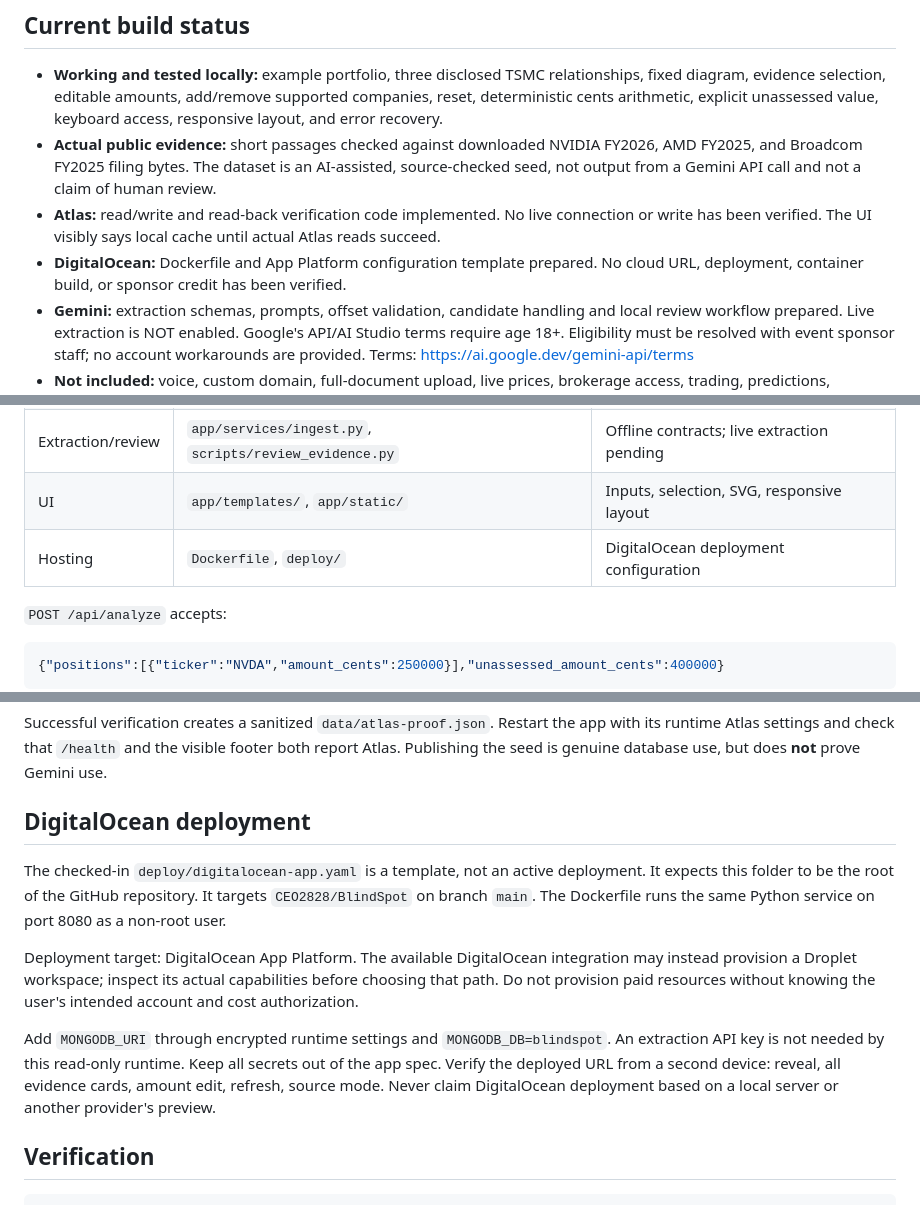
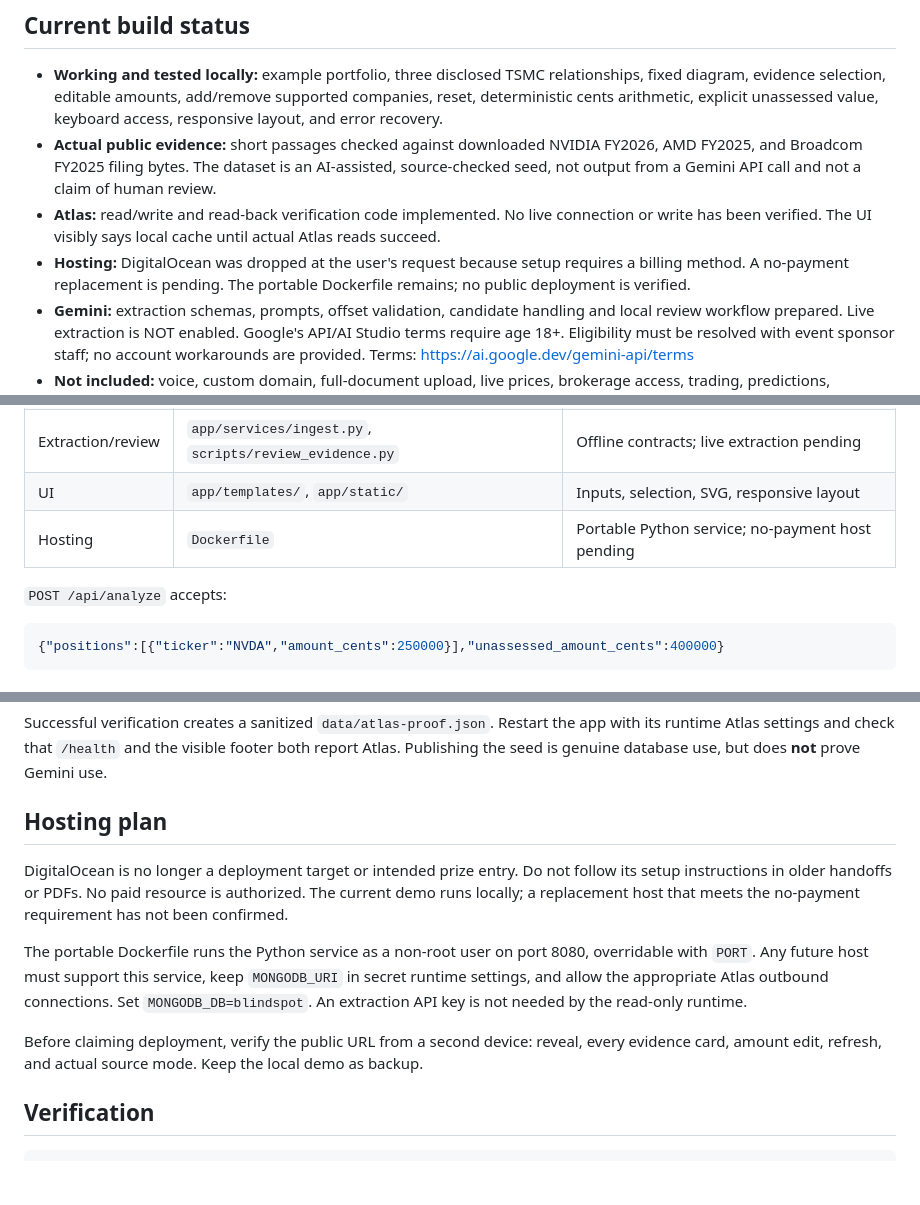
Before and after one commit to CEO2828/BlindSpot, a Markdown page: README.md, 3 parts joined by grey strips. GitHub-like rendering; blank space fills up the shorter version.

Commit message:
Drop DigitalOcean hosting and prize target per budget decision

```diff
--- a/README.md
+++ b/README.md
@@ -9,7 +9,7 @@ A small, source-backed research workspace built for the ShellHacks handoff. Pyth
 - **Working and tested locally:** example portfolio, three disclosed TSMC relationships, fixed diagram, evidence selection, editable amounts, add/remove supported companies, reset, deterministic cents arithmetic, explicit unassessed value, keyboard access, responsive layout, and error recovery.
 - **Actual public evidence:** short passages checked against downloaded NVIDIA FY2026, AMD FY2025, and Broadcom FY2025 filing bytes. The dataset is an AI-assisted, source-checked seed, not output from a Gemini API call and not a claim of human review.
 - **Atlas:** read/write and read-back verification code implemented. No live connection or write has been verified. The UI visibly says local cache until actual Atlas reads succeed.
-- **DigitalOcean:** Dockerfile and App Platform configuration template prepared. No cloud URL, deployment, container build, or sponsor credit has been verified.
+- **Hosting:** DigitalOcean was dropped at the user's request because setup requires a billing method. A no-payment replacement is pending. The portable Dockerfile remains; no public deployment is verified.
 - **Gemini:** extraction schemas, prompts, offset validation, candidate handling and local review workflow prepared. Live extraction is NOT enabled. Google's API/AI Studio terms require age 18+. Eligibility must be resolved with event sponsor staff; no account workarounds are provided. Terms: https://ai.google.dev/gemini-api/terms
 - **Not included:** voice, custom domain, full-document upload, live prices, brokerage access, trading, predictions, authentication, or additional companies.
 
@@ -54,7 +54,7 @@ This is a solo project; logical ownership below keeps edits contained.
 | Storage | `app/services/store.py`, `scripts/publish_atlas.py` | Atlas reads/writes, explicit fallback |
 | Extraction/review | `app/services/ingest.py`, `scripts/review_evidence.py` | Offline contracts; live extraction pending |
 | UI | `app/templates/`, `app/static/` | Inputs, selection, SVG, responsive layout |
-| Hosting | `Dockerfile`, `deploy/` | DigitalOcean deployment configuration |
+| Hosting | `Dockerfile` | Portable Python service; no-payment host pending |
 
 `POST /api/analyze` accepts:
 
@@ -100,13 +100,13 @@ python -m scripts.publish_atlas data/reviewed_seed-reviewed.json
 
 Successful verification creates a sanitized `data/atlas-proof.json`. Restart the app with its runtime Atlas settings and check that `/health` and the visible footer both report Atlas. Publishing the seed is genuine database use, but does **not** prove Gemini use.
 
-## DigitalOcean deployment
+## Hosting plan
 
-The checked-in `deploy/digitalocean-app.yaml` is a template, not an active deployment. It expects this folder to be the root of the GitHub repository. It targets `CEO2828/BlindSpot` on branch `main`. The Dockerfile runs the same Python service on port 8080 as a non-root user.
+DigitalOcean is no longer a deployment target or intended prize entry. Do not follow its setup instructions in older handoffs or PDFs. No paid resource is authorized. The current demo runs locally; a replacement host that meets the no-payment requirement has not been confirmed.
 
-Deployment target: DigitalOcean App Platform. The available DigitalOcean integration may instead provision a Droplet workspace; inspect its actual capabilities before choosing that path. Do not provision paid resources without knowing the user's intended account and cost authorization.
+The portable Dockerfile runs the Python service as a non-root user on port 8080, overridable with `PORT`. Any future host must support this service, keep `MONGODB_URI` in secret runtime settings, and allow the appropriate Atlas outbound connections. Set `MONGODB_DB=blindspot`. An extraction API key is not needed by the read-only runtime.
 
-Add `MONGODB_URI` through encrypted runtime settings and `MONGODB_DB=blindspot`. An extraction API key is not needed by this read-only runtime. Keep all secrets out of the app spec. Verify the deployed URL from a second device: reveal, all evidence cards, amount edit, refresh, source mode. Never claim DigitalOcean deployment based on a local server or another provider's preview.
+Before claiming deployment, verify the public URL from a second device: reveal, every evidence card, amount edit, refresh, and actual source mode. Keep the local demo as backup.
 
 ## Verification
 
```
Also changed, not shown: other parts of README.md (+1 -1 lines).
